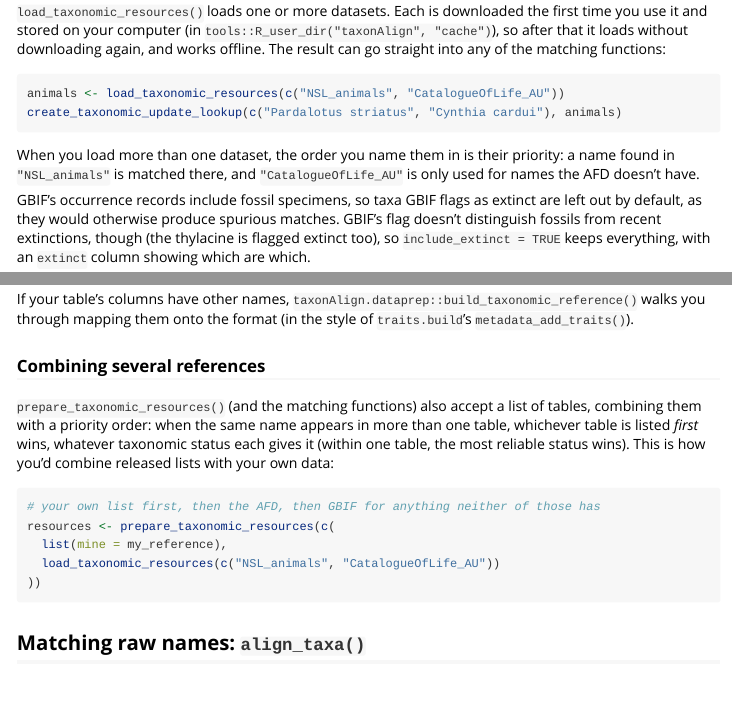
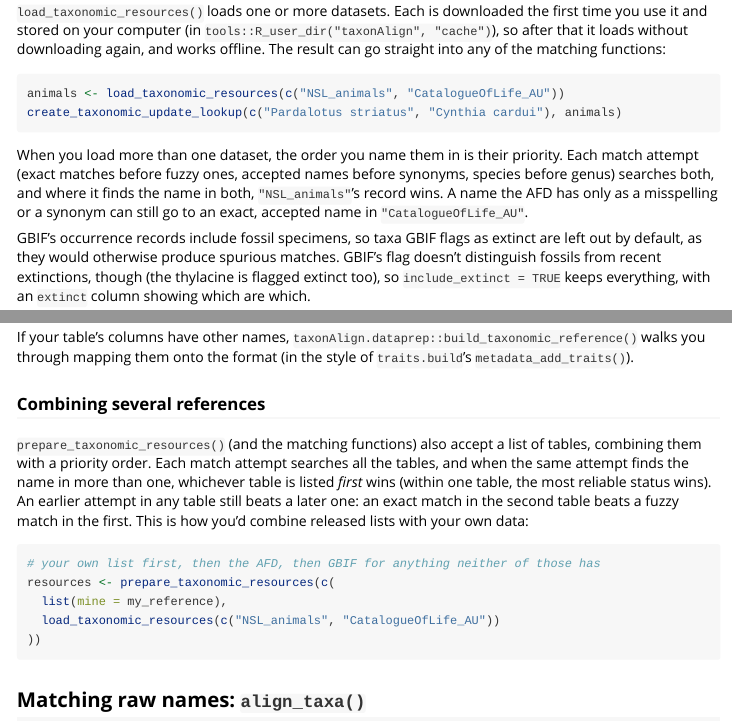
Before and after one commit to traitecoevo/taxonAlign, an R Markdown document (vignettes/taxonAlign.Rmd): the page in a window 1100 px wide, from 1520 px down, and a second part further down, joined at a grey line. Rendered offline with R 4.5, knitr and Pandoc, with nearby package versions; some code elsewhere in the file could not run offline; long lines of code are wrapped.

Commit message:
Document how combined references are used: match step first, then list order (#47)
Documentation only; no code changes.

When references are combined, each match step searches all of them at
once: exact before fuzzy, accepted names before synonyms, species before
genus. List order only decides between references when the *same* step
finds the name in more than one. So an exact or accepted-name match in a
later reference beats a fuzzy or synonym match in an earlier one. This
is the intended design.

The docs said "the first listed wins" without that qualification, which
suggested a later reference is only used for names the earlier ones
lack. Example: aligning a vertebrate list against `NSL_animals` and then
the Catalogue of Life's Australian vertebrates, *Crinia nimbus* goes to
the CoL's exact name rather than the AFD's fuzzy match *C. nimba*.

## Changes
- `align_taxa()`: a new "Several references combined" section in
Details.
- `load_taxonomic_resources()`, `vignettes/taxonAlign.Rmd` and the
README: the order wording now says the first listed wins only when the
same match step finds a name in more than one. In README.md only this
passage was changed; a full re-render would also pick up unrelated stale
output.
- `CLAUDE.md`: records the decision.

(An earlier version of this PR changed `align_taxa()` to use references
one at a time. That was a misunderstanding and has been dropped.)

Companion: traitecoevo/taxonAlign.dataprep#6. It is independent of this
PR.

🤖 Generated with [Claude Code](https://claude.com/claude-code)

Co-authored-by: Claude Opus 5.5 <noreply@anthropic.com>

````diff
--- a/vignettes/taxonAlign.Rmd
+++ b/vignettes/taxonAlign.Rmd
@@ -83,8 +83,11 @@
 create_taxonomic_update_lookup(c("Pardalotus striatus", "Cynthia cardui"), animals)
 ```
 
-When you load more than one dataset, the order you name them in is their priority: a name found in
-`"NSL_animals"` is matched there, and `"CatalogueOfLife_AU"` is only used for names the AFD doesn't have.
+When you load more than one dataset, the order you name them in is their priority. Each match
+attempt (exact matches before fuzzy ones, accepted names before synonyms, species before genus)
+searches both, and where it finds the name in both, `"NSL_animals"`'s record wins. A name the AFD
+has only as a misspelling or a synonym can still go to an exact, accepted name in
+`"CatalogueOfLife_AU"`.
 
 GBIF's occurrence records include fossil specimens, so taxa GBIF flags as extinct are left out by
 default, as they would otherwise produce spurious matches. GBIF's flag doesn't distinguish fossils
@@ -226,9 +229,11 @@
 ### Combining several references
 
 `prepare_taxonomic_resources()` (and the matching functions) also accept a list of tables, combining
-them with a priority order: when the same name appears in more than one table, whichever table is
-listed *first* wins, whatever taxonomic status each gives it (within one table, the most reliable
-status wins). This is how you'd combine released lists with your own data:
+them with a priority order. Each match attempt searches all the tables, and when the same attempt
+finds the name in more than one, whichever table is listed *first* wins (within one table, the most
+reliable status wins). An earlier attempt in any table still beats a later one: an exact match in the
+second table beats a fuzzy match in the first. This is how you'd combine released lists with your own
+data:
 
 ```{r}
 #| eval: false
````
Also changed, not shown: CLAUDE.md (+11 -0 lines), R/align_taxa.R (+10 -0 lines), R/load_taxonomic_resources.R (+2 -1 lines), README.qmd (+2 -1 lines), README.md, 2 other files.
